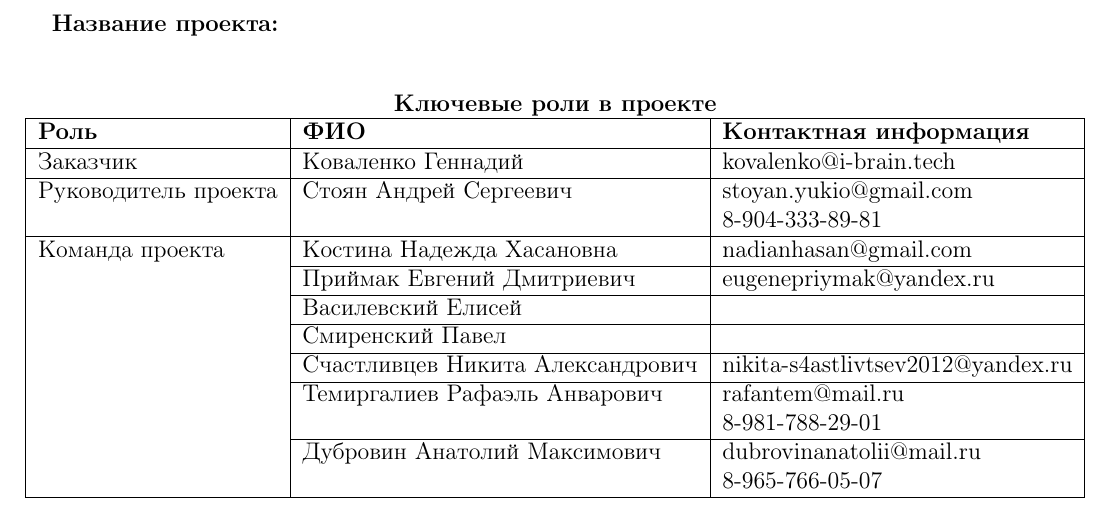
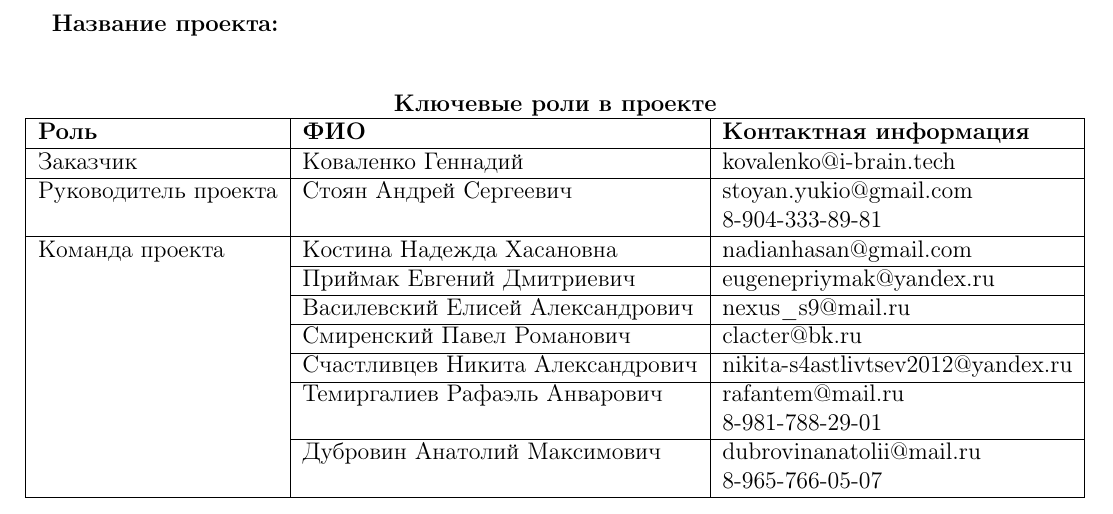
Before and after one commit to relax2k/neuro-game, a LaTeX document (team/team.tex): part of the page, cut so that both start at the same text. Compiled offline with pdfLaTeX.

Commit message:
Team filled

```diff
--- a/team/team.tex
+++ b/team/team.tex
@@ -23,18 +23,14 @@
      & & 8-904-333-89-81 \\
     \hline
     Команда проекта
-     & Костина Надежда Хасановна
-       & nadianhasan@gmail.com \\ \cline{2-3}
+     & Костина Надежда Хасановна & nadianhasan@gmail.com \\ \cline{2-3}
      & Приймак Евгений Дмитриевич & eugenepriymak@yandex.ru \\ \cline{2-3}
-     & Василевский Елисей & \\ \cline{2-3}
-     & Смиренский Павел & \\ \cline{2-3}
-     & Счастливцев Никита Александрович
-       & nikita-s4astlivtsev2012@yandex.ru \\ \cline{2-3}
-     & Темиргалиев Рафаэль Анварович
-       & rafantem@mail.ru \\
+     & Василевский Елисей Александрович & nexus\_s9@mail.ru \\ \cline{2-3}
+     & Смиренский Павел Романович & clacter@bk.ru \\ \cline{2-3}
+     & Счастливцев Никита Александрович & nikita-s4astlivtsev2012@yandex.ru \\ \cline{2-3}
+     & Темиргалиев Рафаэль Анварович & rafantem@mail.ru \\
      & & 8-981-788-29-01 \\ \cline{2-3}
-     & Дубровин Анатолий Максимович
-       & dubrovinanatolii@mail.ru \\
+     & Дубровин Анатолий Максимович & dubrovinanatolii@mail.ru \\
      & & 8-965-766-05-07 \\
     \hline
 \end{tabular}
```
Also changed, not shown: about/about.tex (+1 -1 lines).
